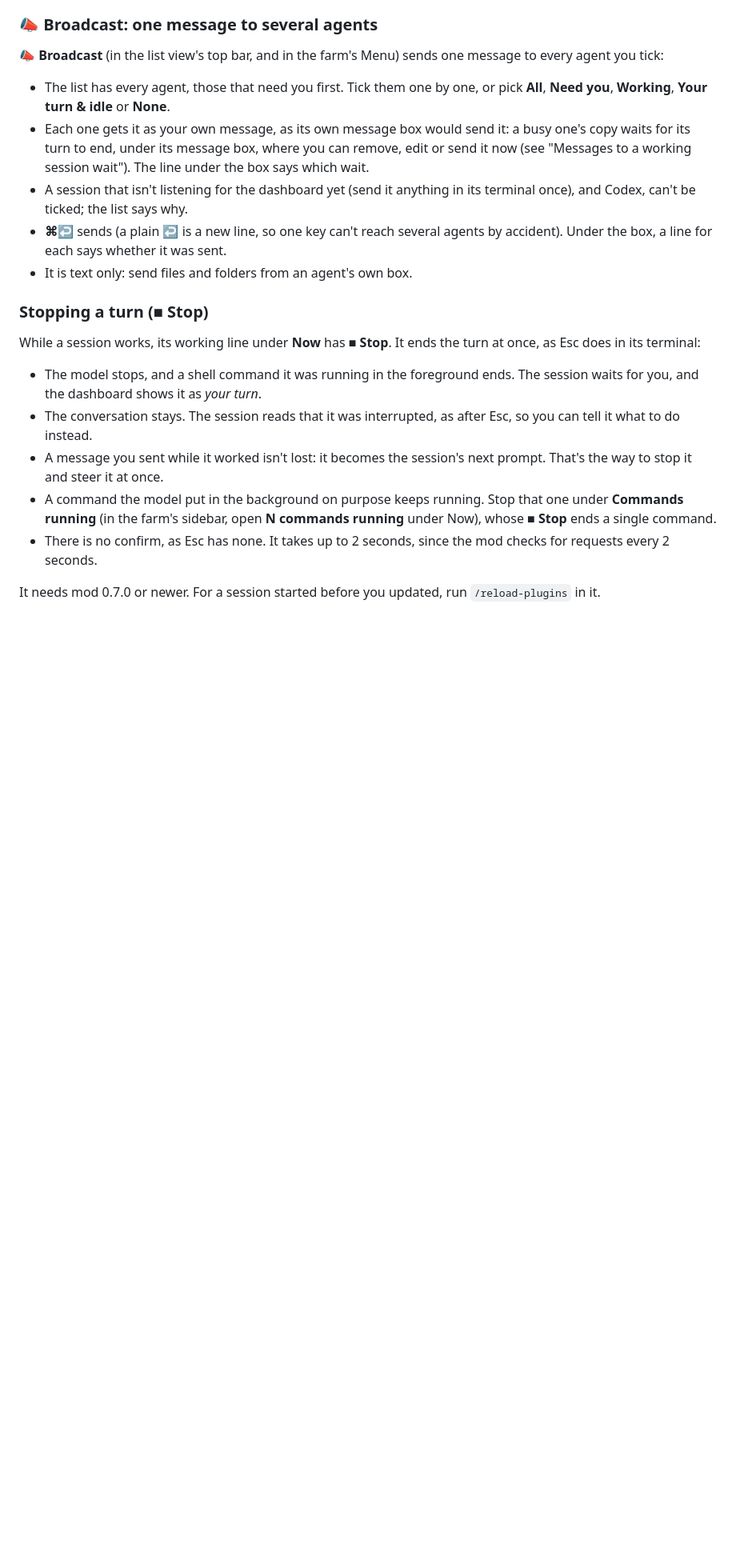
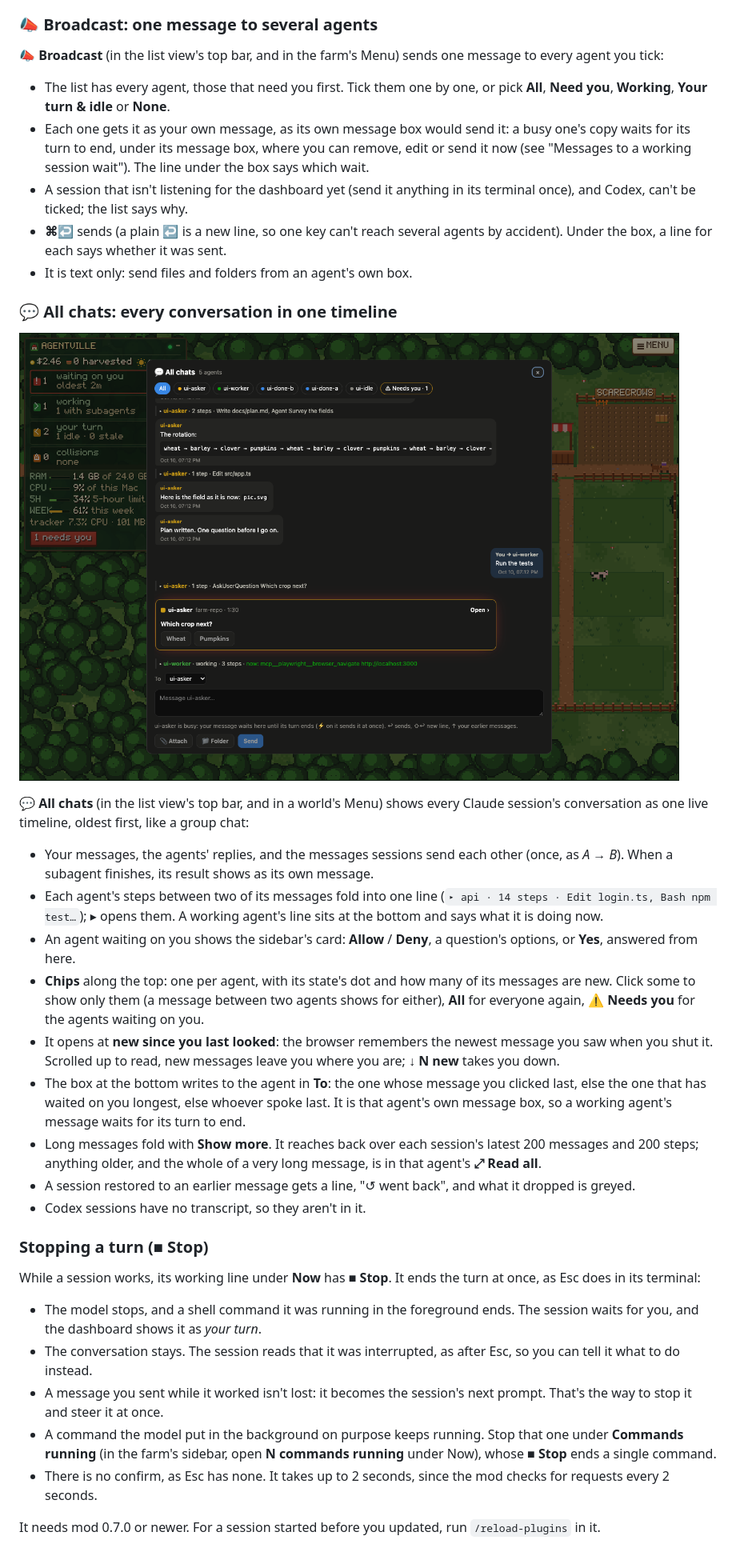
Before and after one commit to hamsathul/agentville, a Markdown page: README.md, the part around one of its changes. Shown at 80% size. Rendered like a GitHub page; pictures changed too: docs/chats.png (added); blank space fills up the shorter version.

Commit message:
💬 All chats: browser checks, README section, privacy and troubleshooting, and its picture
Co-Authored-By: Claude Opus 5.5 (1M context) <noreply@anthropic.com>

```diff
--- a/README.md
+++ b/README.md
@@ -354,6 +357,32 @@ agent you tick:
 - **⌘↩** sends (a plain ↩ is a new line, so one key can't reach several agents by accident). Under the
   box, a line for each says whether it was sent.
 - It is text only: send files and folders from an agent's own box.
+
+### 💬 All chats: every conversation in one timeline
+
+![💬 All chats: every agent's conversation in one timeline](docs/chats.png)
+
+**💬 All chats** (in the list view's top bar, and in a world's Menu) shows every Claude session's
+conversation as one live timeline, oldest first, like a group chat:
+- Your messages, the agents' replies, and the messages sessions send each other (once, as
+  *A → B*). When a subagent finishes, its result shows as its own message.
+- Each agent's steps between two of its messages fold into one line (`▸ api · 14 steps · Edit
+  login.ts, Bash npm test…`); ▸ opens them. A working agent's line sits at the bottom and says what
+  it is doing now.
+- An agent waiting on you shows the sidebar's card: **Allow** / **Deny**, a question's options, or
+  **Yes**, answered from here.
+- **Chips** along the top: one per agent, with its state's dot and how many of its messages are new.
+  Click some to show only them (a message between two agents shows for either), **All** for everyone
+  again, **⚠ Needs you** for the agents waiting on you.
+- It opens at **new since you last looked**: the browser remembers the newest message you saw when
+  you shut it. Scrolled up to read, new messages leave you where you are; **↓ N new** takes you down.
+- The box at the bottom writes to the agent in **To**: the one whose message you clicked last, else
+  the one that has waited on you longest, else whoever spoke last. It is that agent's own message
+  box, so a working agent's message waits for its turn to end.
+- Long messages fold with **Show more**. It reaches back over each session's latest 200 messages and
+  200 steps; anything older, and the whole of a very long message, is in that agent's **⤢ Read all**.
+- A session restored to an earlier message gets a line, "↺ went back", and what it dropped is greyed.
+- Codex sessions have no transcript, so they aren't in it.
 
 ### Stopping a turn (■ Stop)
 
```
Also changed, not shown: other parts of README.md (+10 -2 lines), 1 other file.
